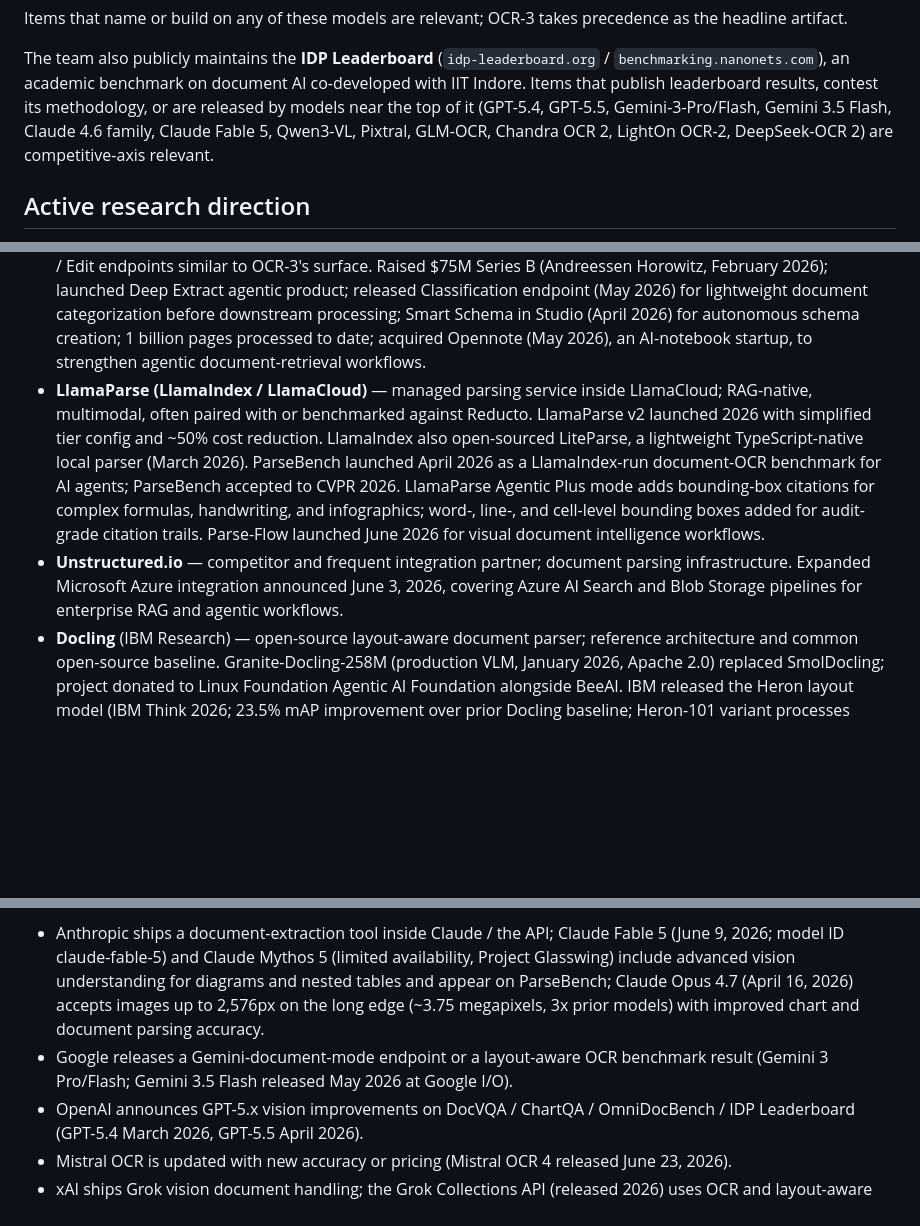
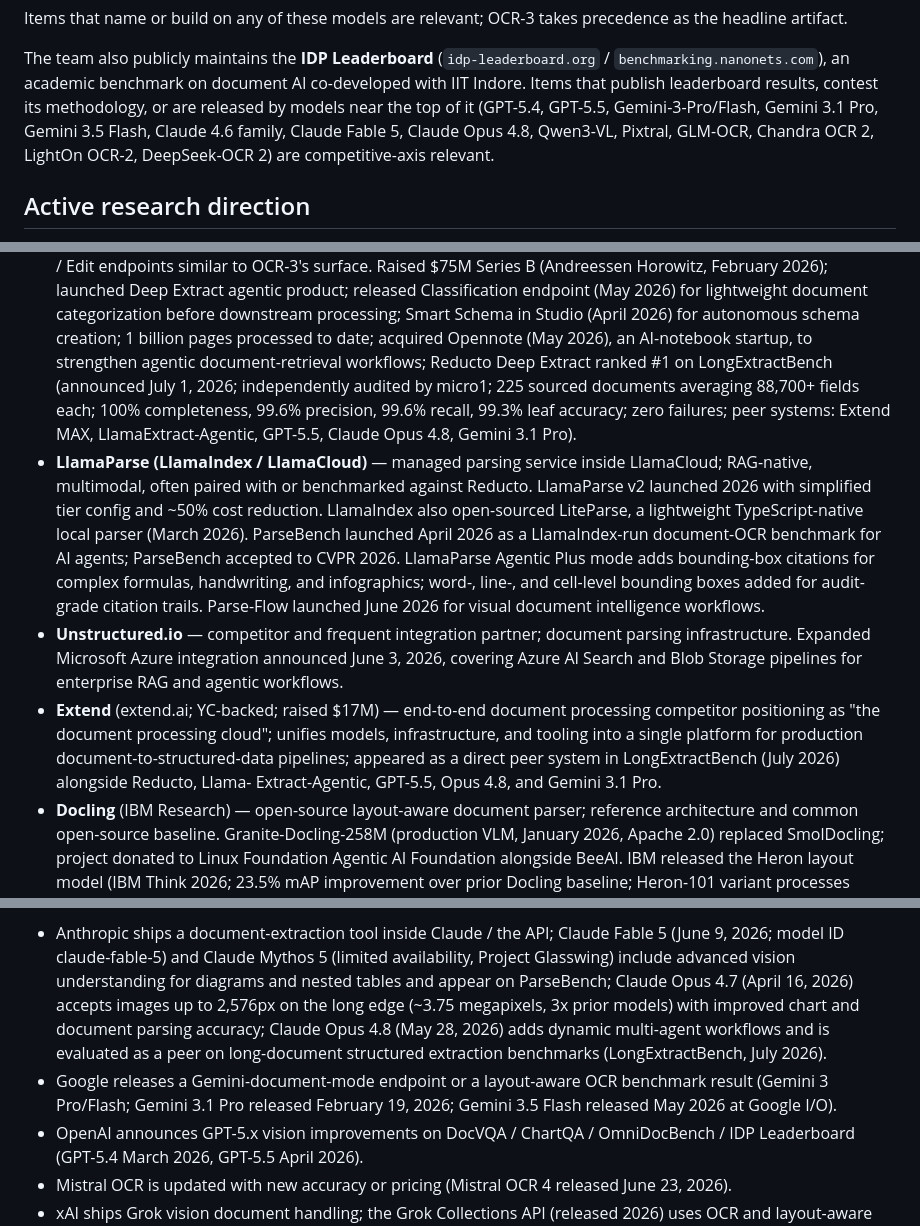
Before and after one commit to shehral/nn-landscape, a Markdown page: data/nanonets_context.md, 3 parts joined by grey strips. Drawn GitHub-style; blank space fills up the shorter version.

```diff
--- a/data/nanonets_context.md
+++ b/data/nanonets_context.md
@@ -52,9 +52,9 @@ The team also publicly maintains the **IDP Leaderboard**
 benchmark on document AI co-developed with IIT Indore. Items that
 publish leaderboard results, contest its methodology, or are released by
 models near the top of it (GPT-5.4, GPT-5.5, Gemini-3-Pro/Flash,
-Gemini 3.5 Flash, Claude 4.6 family, Claude Fable 5, Qwen3-VL, Pixtral,
-GLM-OCR, Chandra OCR 2, LightOn OCR-2, DeepSeek-OCR 2) are
-competitive-axis relevant.
+Gemini 3.1 Pro, Gemini 3.5 Flash, Claude 4.6 family, Claude Fable 5,
+Claude Opus 4.8, Qwen3-VL, Pixtral, GLM-OCR, Chandra OCR 2,
+LightOn OCR-2, DeepSeek-OCR 2) are competitive-axis relevant.
 
 ## Active research direction
 
@@ -103,7 +103,12 @@ Items that name, compare against, or are released by these companies are
   categorization before downstream processing; Smart Schema in Studio
   (April 2026) for autonomous schema creation; 1 billion pages processed
   to date; acquired Opennote (May 2026), an AI-notebook startup, to
-  strengthen agentic document-retrieval workflows.
+  strengthen agentic document-retrieval workflows; Reducto Deep Extract
+  ranked #1 on LongExtractBench (announced July 1, 2026; independently
+  audited by micro1; 225 sourced documents averaging 88,700+ fields
+  each; 100% completeness, 99.6% precision, 99.6% recall, 99.3% leaf
+  accuracy; zero failures; peer systems: Extend MAX, LlamaExtract-Agentic,
+  GPT-5.5, Claude Opus 4.8, Gemini 3.1 Pro).
 - **LlamaParse (LlamaIndex / LlamaCloud)** — managed parsing service
   inside LlamaCloud; RAG-native, multimodal, often paired with or
   benchmarked against Reducto. LlamaParse v2 launched 2026 with
@@ -120,6 +125,12 @@ Items that name, compare against, or are released by these companies are
   document parsing infrastructure. Expanded Microsoft Azure integration
   announced June 3, 2026, covering Azure AI Search and Blob Storage
   pipelines for enterprise RAG and agentic workflows.
+- **Extend** (extend.ai; YC-backed; raised $17M) — end-to-end document
+  processing competitor positioning as "the document processing cloud";
+  unifies models, infrastructure, and tooling into a single platform for
+  production document-to-structured-data pipelines; appeared as a direct
+  peer system in LongExtractBench (July 2026) alongside Reducto, Llama-
+  Extract-Agentic, GPT-5.5, Opus 4.8, and Gemini 3.1 Pro.
 - **Docling** (IBM Research) — open-source layout-aware document parser;
   reference architecture and common open-source baseline.
   Granite-Docling-258M (production VLM, January 2026, Apache 2.0)
@@ -199,10 +210,13 @@ Examples that are **competitive-primary**:
   vision understanding for diagrams and nested tables and appear on
   ParseBench; Claude Opus 4.7 (April 16, 2026) accepts images up to
   2,576px on the long edge (~3.75 megapixels, 3x prior models) with
-  improved chart and document parsing accuracy.
+  improved chart and document parsing accuracy; Claude Opus 4.8 (May 28,
+  2026) adds dynamic multi-agent workflows and is evaluated as a peer on
+  long-document structured extraction benchmarks (LongExtractBench,
+  July 2026).
 - Google releases a Gemini-document-mode endpoint or a layout-aware
-  OCR benchmark result (Gemini 3 Pro/Flash; Gemini 3.5 Flash released
-  May 2026 at Google I/O).
+  OCR benchmark result (Gemini 3 Pro/Flash; Gemini 3.1 Pro released
+  February 19, 2026; Gemini 3.5 Flash released May 2026 at Google I/O).
 - OpenAI announces GPT-5.x vision improvements on DocVQA / ChartQA /
   OmniDocBench / IDP Leaderboard (GPT-5.4 March 2026, GPT-5.5 April
   2026).
```
Also changed, not shown: other parts of data/nanonets_context.md (+85 -0 lines).
